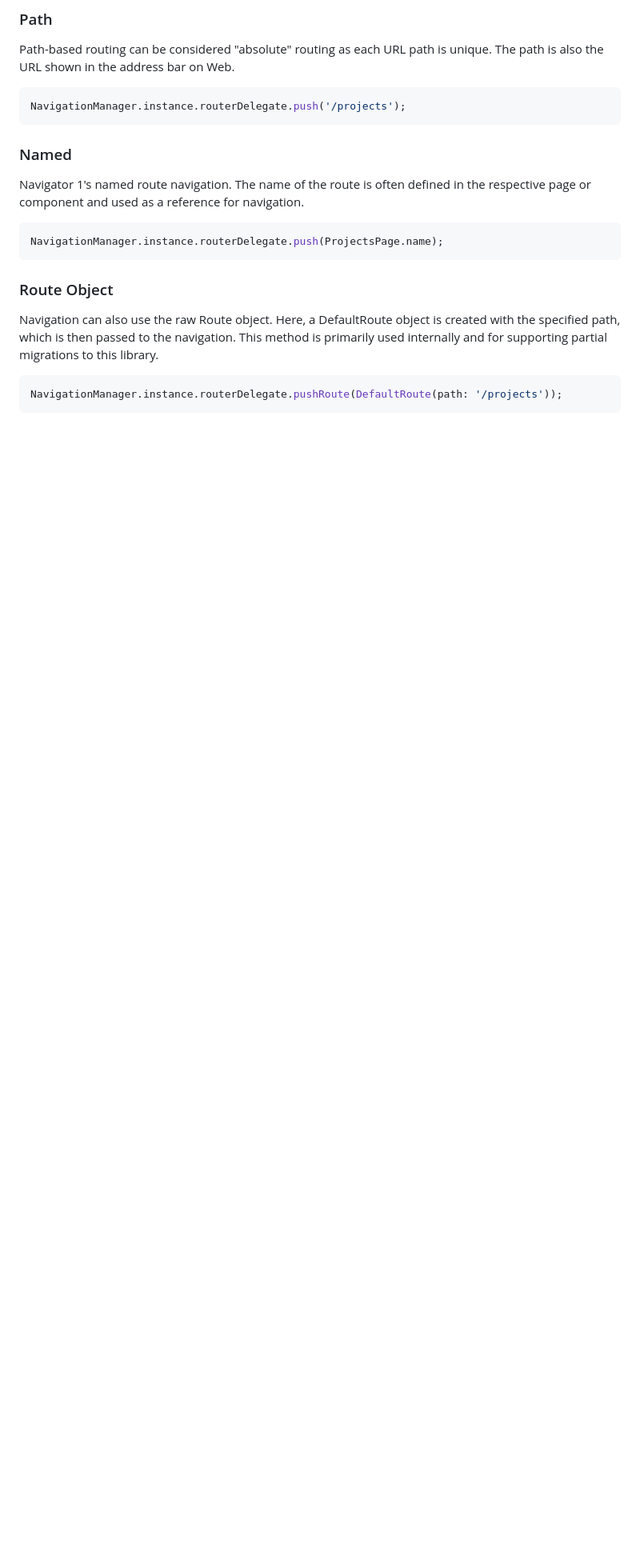
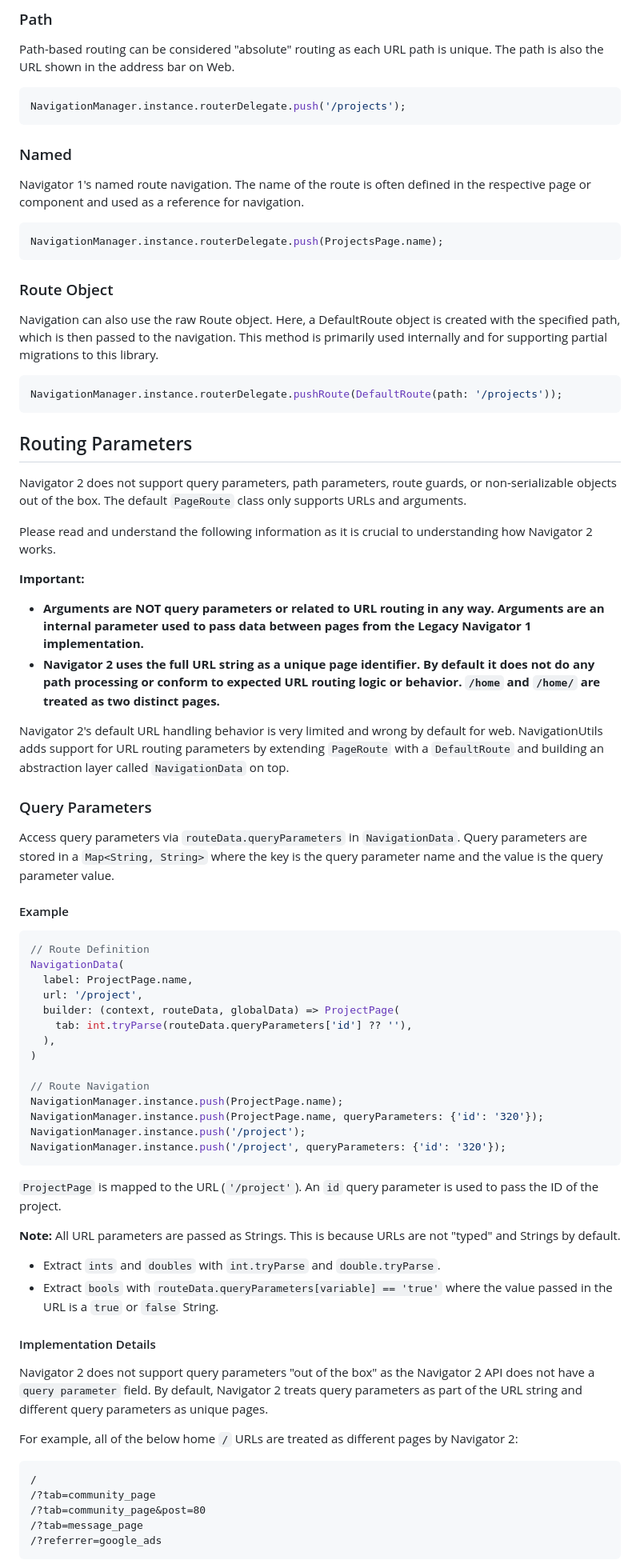
Before and after one commit to rayliverified/NavigationUtils, a Markdown page: README.md, the part around the change printed below. Shown: that part at 80% size. Rendered like a GitHub page; blank space fills up the shorter version.

Commit message:
Rewrite ReadMe 20230611

````diff
--- a/README.md
+++ b/README.md
@@ -127,3 +127,61 @@ Navigation can also use the raw Route object. Here, a DefaultRoute object is cre
 ```dart
 NavigationManager.instance.routerDelegate.pushRoute(DefaultRoute(path: '/projects'));
 ```
+
+## Routing Parameters
+
+Navigator 2 does not support query parameters, path parameters, route guards, or non-serializable objects out of the box. The default `PageRoute` class only supports URLs and arguments.
+
+Please read and understand the following information as it is crucial to understanding how Navigator 2 works.
+
+**Important:**
+
+- **Arguments are NOT query parameters or related to URL routing in any way. Arguments are an internal parameter used to pass data between pages from the Legacy Navigator 1 implementation.**
+- **Navigator 2 uses the full URL string as a unique page identifier. By default it does not do any path processing or conform to expected URL routing logic or behavior. `/home` and `/home/` are treated as two distinct pages.**
+
+Navigator 2's default URL handling behavior is very limited and wrong by default for web. NavigationUtils adds support for URL routing parameters by extending `PageRoute` with a `DefaultRoute` and building an abstraction layer called `NavigationData` on top.
+
+### Query Parameters
+
+Access query parameters via `routeData.queryParameters` in `NavigationData`. Query parameters are stored in a `Map<String, String>` where the key is the query parameter name and the value is the query parameter value.
+
+#### Example
+
+```dart
+// Route Definition
+NavigationData(
+  label: ProjectPage.name,
+  url: '/project',
+  builder: (context, routeData, globalData) => ProjectPage(
+    tab: int.tryParse(routeData.queryParameters['id'] ?? ''),
+  ),
+)
+
+// Route Navigation
+NavigationManager.instance.push(ProjectPage.name);
+NavigationManager.instance.push(ProjectPage.name, queryParameters: {'id': '320'});
+NavigationManager.instance.push('/project');
+NavigationManager.instance.push('/project', queryParameters: {'id': '320'});
+```
+
+`ProjectPage` is mapped to the URL (`'/project'`). An `id` query parameter is used to pass the ID of the project.
+
+**Note:** All URL parameters are passed as Strings. This is because URLs are not "typed" and Strings by default.
+
+- Extract `ints` and `doubles` with `int.tryParse` and `double.tryParse`.
+- Extract `bools` with `routeData.queryParameters[variable] == 'true'` where the value passed in the URL is a `true` or `false` String.
+
+#### Implementation Details
+
+Navigator 2 does not support query parameters "out of the box" as the Navigator 2 API does not have a `query parameter` field. By default, Navigator 2 treats query parameters as part of the URL string and different query parameters as unique pages.
+
+For example, all of the below home `/` URLs are treated as different pages by Navigator 2:
+
+```
+/
+/?tab=community_page
+/?tab=community_page&post=80
+/?tab=message_page
+/?referrer=google_ads
+```
+
````
Also changed, not shown: other parts of README.md (+45 -4 lines).
